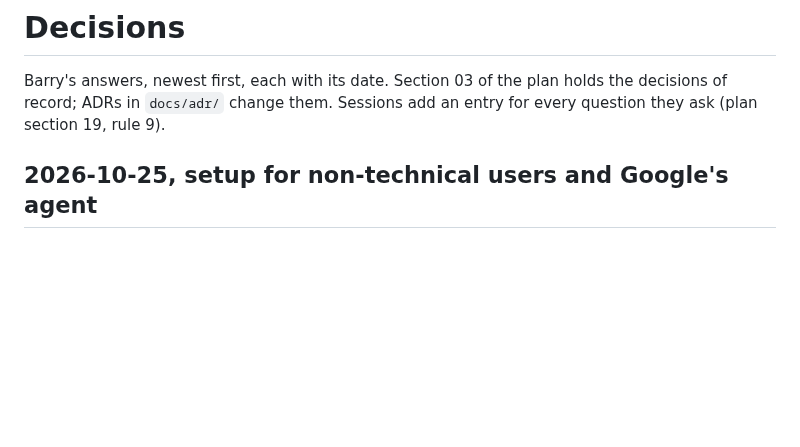
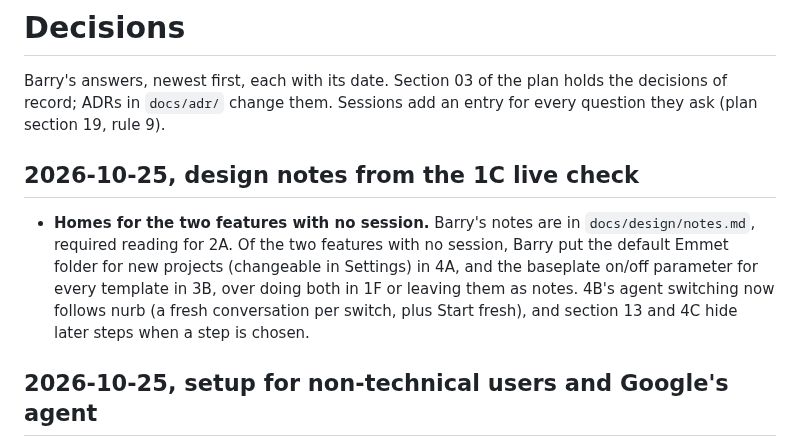
Before and after one commit to barrymortenson/emmet, a Markdown page: docs/decisions.md, the part around the change. GitHub-like rendering; blank space fills up the shorter version.

```diff
--- a/docs/decisions.md
+++ b/docs/decisions.md
@@ -2,6 +2,14 @@
 
 Barry's answers, newest first, each with its date. Section 03 of the plan holds the decisions of record; ADRs in
 `docs/adr/` change them. Sessions add an entry for every question they ask (plan section 19, rule 9).
+
+## 2026-10-25, design notes from the 1C live check
+
+- **Homes for the two features with no session.** Barry's notes are in `docs/design/notes.md`, required reading for
+  2A. Of the two features with no session, Barry put the default Emmet folder for new projects (changeable in
+  Settings) in 4A, and the baseplate on/off parameter for every template in 3B, over doing both in 1F or leaving them
+  as notes. 4B's agent switching now follows nurb (a fresh conversation per switch, plus Start fresh), and section 13
+  and 4C hide later steps when a step is chosen.
 
 ## 2026-10-25, setup for non-technical users and Google's agent
 
```
Also changed, not shown: CHANGELOG.md (+3 -0 lines), docs/design/notes.md (added, +47 -0 lines), docs/design/notes/emmet-1c-claude.png (added), docs/design/notes/emmet-1c-codex.png (added), docs/design/notes/nurb-agent-picker.png (added), docs/design/notes/nurb-model-picker.png (added), 1 other file.
